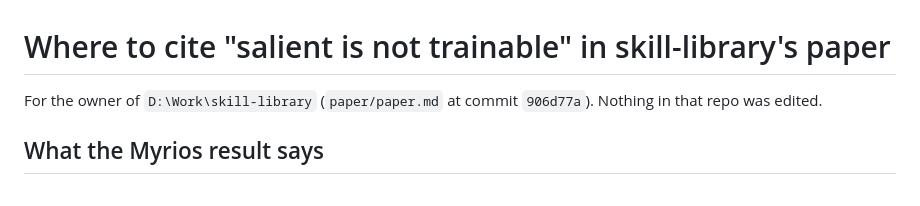
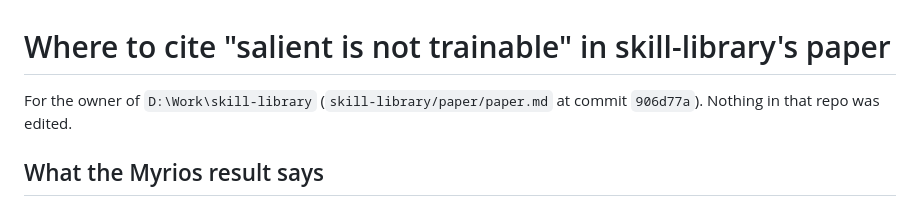
Before and after one commit to rajul-kk/context-to-weights, a Markdown page: docs/shared_eval_citation_note.md, the part around the change. Rendered like a GitHub page.

Commit message:
docs: qualify the skill-library paper path in the citation note
The repo link check resolves backticked paper/ paths against Myrios, where skill-library's paper.md does not exist.

```diff
--- a/docs/shared_eval_citation_note.md
+++ b/docs/shared_eval_citation_note.md
@@ -1,6 +1,6 @@
 # Where to cite "salient is not trainable" in skill-library's paper
 
-For the owner of `D:\Work\skill-library` (`paper/paper.md` at commit `906d77a`). Nothing in that
+For the owner of `D:\Work\skill-library` (`skill-library/paper/paper.md` at commit `906d77a`). Nothing in that
 repo was edited.
 
 ## What the Myrios result says
```
